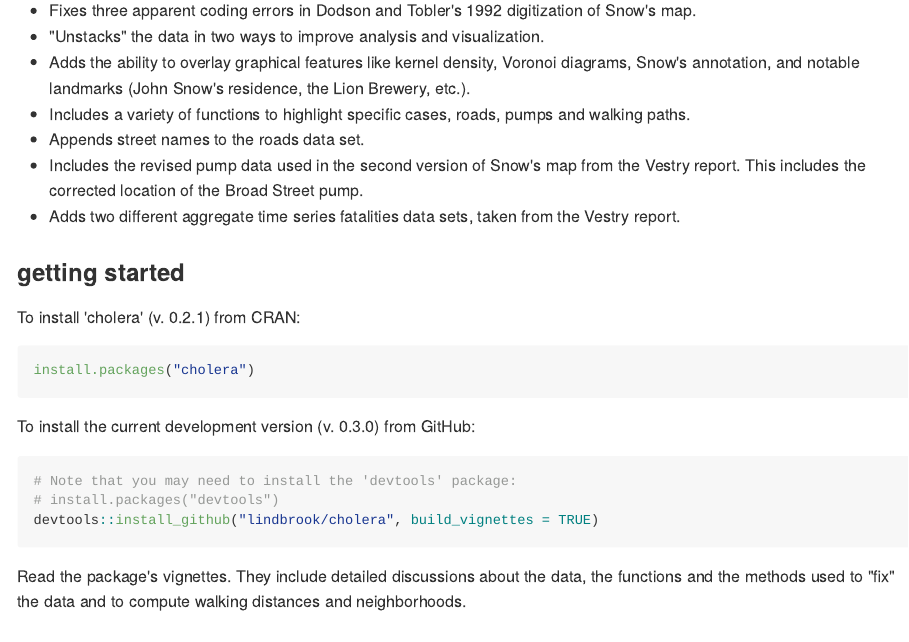
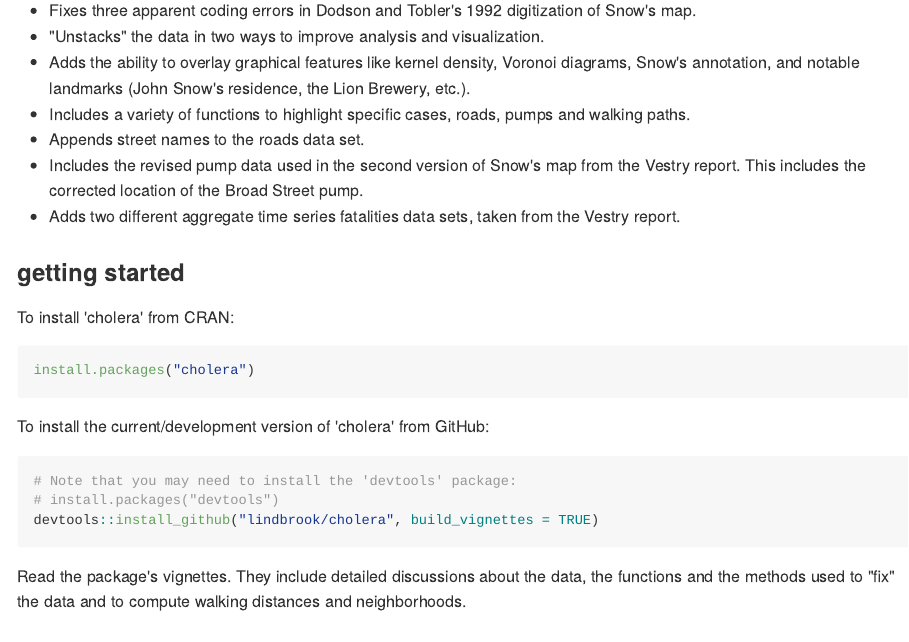
Before and after one commit to lindbrook/cholera, an R Markdown document (README.Rmd): the page in a window 1100 px wide, from 2960 px down. The pictures show the output file README.md that the author committed with the source, drawn offline in the style of GitHub; badge pictures from the web are left out.

Commit message:
remove ver. number from README text

````diff
--- a/README.Rmd
+++ b/README.Rmd
@@ -79,13 +79,13 @@
 
 ### getting started
 
-To install 'cholera' (v. 0.2.1) from CRAN:
+To install 'cholera' from CRAN:
 
 ```{r, eval = FALSE}
 install.packages("cholera")
 ```
 
-To install the current development version (v. 0.3.0) from GitHub:
+To install the current/development version of 'cholera' from GitHub:
 
 ```{r, eval = FALSE}
 # Note that you may need to install the 'devtools' package:
````
Also changed, not shown: README.md.
